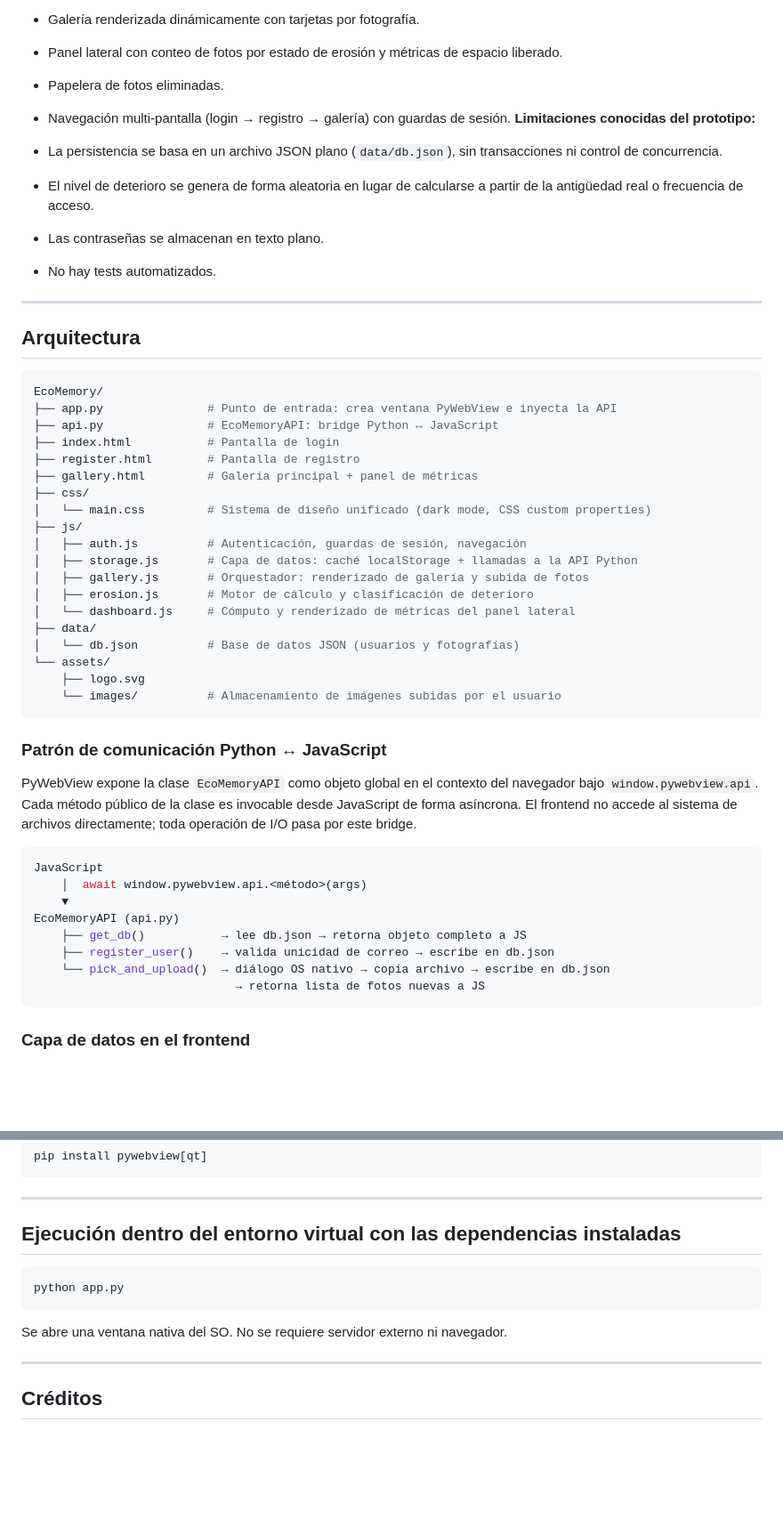
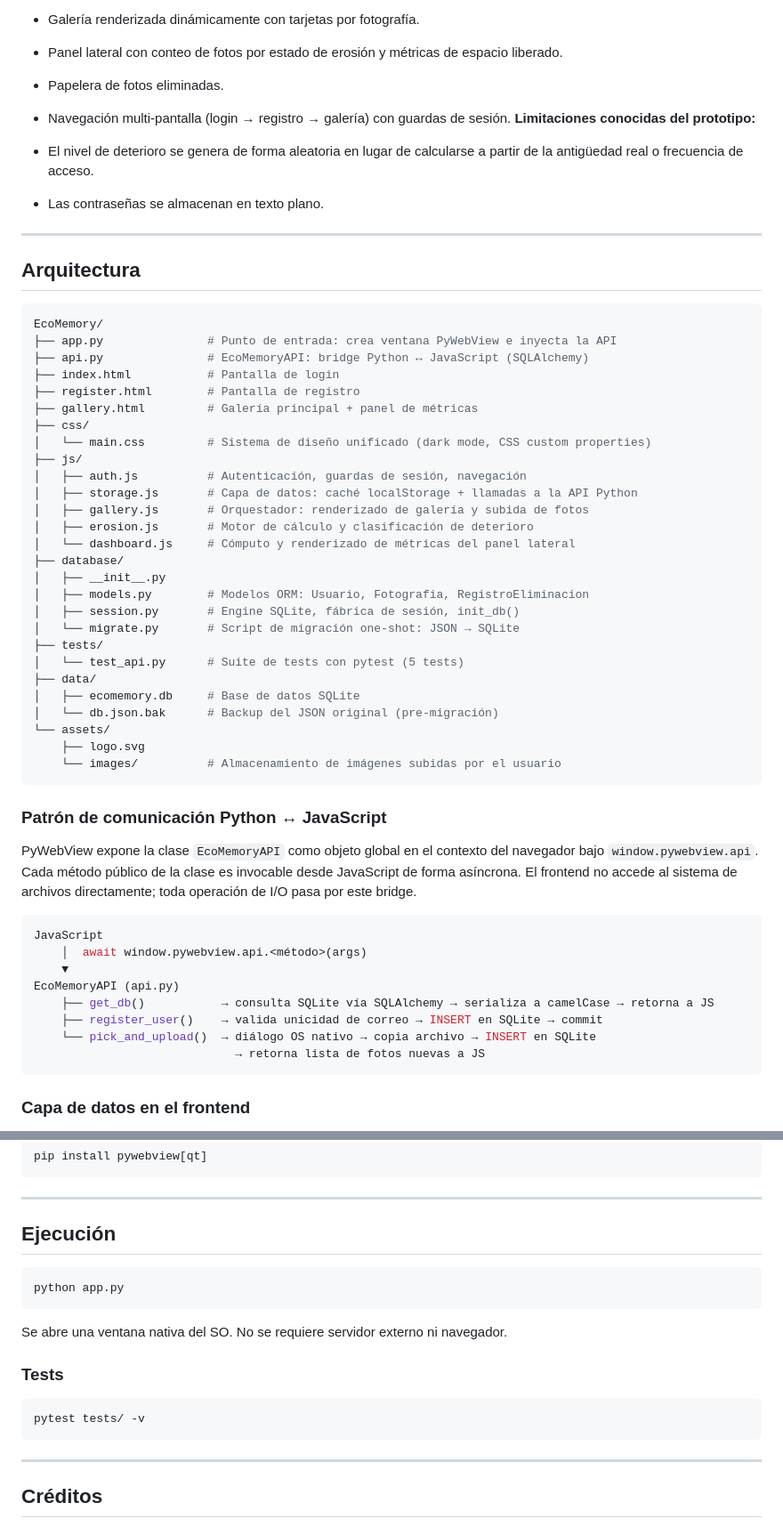
Before and after one commit to porgetit/EcoMemory, a Markdown page: README.md, 2 parts joined by grey strips. Shown at 89% size. Drawn GitHub-style; blank space fills up the shorter version.

Commit message:
Readme correction

````diff
--- a/README.md
+++ b/README.md
@@ -25,10 +25,8 @@ El proyecto explora esta idea como comentario sobre conservación medioambiental
 - Navegación multi-pantalla (login → registro → galería) con guardas de sesión.
 **Limitaciones conocidas del prototipo:**
 
-- La persistencia se basa en un archivo JSON plano (`data/db.json`), sin transacciones ni control de concurrencia.
 - El nivel de deterioro se genera de forma aleatoria en lugar de calcularse a partir de la antigüedad real o frecuencia de acceso.
 - Las contraseñas se almacenan en texto plano.
-- No hay tests automatizados.
 
 ---
 
@@ -37,7 +35,7 @@ El proyecto explora esta idea como comentario sobre conservación medioambiental
 ```bash
 EcoMemory/
 ├── app.py               # Punto de entrada: crea ventana PyWebView e inyecta la API
-├── api.py               # EcoMemoryAPI: bridge Python ↔ JavaScript
+├── api.py               # EcoMemoryAPI: bridge Python ↔ JavaScript (SQLAlchemy)
 ├── index.html           # Pantalla de login
 ├── register.html        # Pantalla de registro
 ├── gallery.html         # Galería principal + panel de métricas
@@ -49,8 +47,16 @@ EcoMemory/
 │   ├── gallery.js       # Orquestador: renderizado de galería y subida de fotos
 │   ├── erosion.js       # Motor de cálculo y clasificación de deterioro
 │   └── dashboard.js     # Cómputo y renderizado de métricas del panel lateral
+├── database/
+│   ├── __init__.py
+│   ├── models.py        # Modelos ORM: Usuario, Fotografia, RegistroEliminacion
+│   ├── session.py       # Engine SQLite, fábrica de sesión, init_db()
+│   └── migrate.py       # Script de migración one-shot: JSON → SQLite
+├── tests/
+│   └── test_api.py      # Suite de tests con pytest (5 tests)
 ├── data/
-│   └── db.json          # Base de datos JSON (usuarios y fotografías)
+│   ├── ecomemory.db     # Base de datos SQLite
+│   └── db.json.bak      # Backup del JSON original (pre-migración)
 └── assets/
     ├── logo.svg
     └── images/          # Almacenamiento de imágenes subidas por el usuario
@@ -65,9 +71,9 @@ JavaScript
     │  await window.pywebview.api.<método>(args)
     ▼
 EcoMemoryAPI (api.py)
-    ├── get_db()           → lee db.json → retorna objeto completo a JS
-    ├── register_user()    → valida unicidad de correo → escribe en db.json
-    └── pick_and_upload()  → diálogo OS nativo → copia archivo → escribe en db.json
+    ├── get_db()           → consulta SQLite vía SQLAlchemy → serializa a camelCase → retorna a JS
+    ├── register_user()    → valida unicidad de correo → INSERT en SQLite → commit
+    └── pick_and_upload()  → diálogo OS nativo → copia archivo → INSERT en SQLite
                              → retorna lista de fotos nuevas a JS
 ```
 
@@ -124,7 +132,7 @@ pip install pywebview[qt]
 
 ---
 
-## Ejecución dentro del entorno virtual con las dependencias instaladas
+## Ejecución
 
 ```bash
 python app.py
@@ -132,6 +140,12 @@ python app.py
 
 Se abre una ventana nativa del SO. No se requiere servidor externo ni navegador.
 
+### Tests
+
+```bash
+pytest tests/ -v
+```
+
 ---
 
 ## Créditos
````
Also changed, not shown: other parts of README.md (+3 -1 lines).
